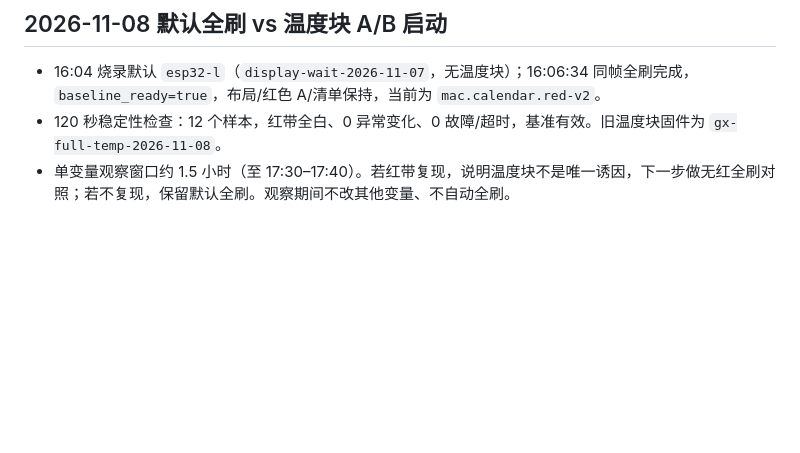
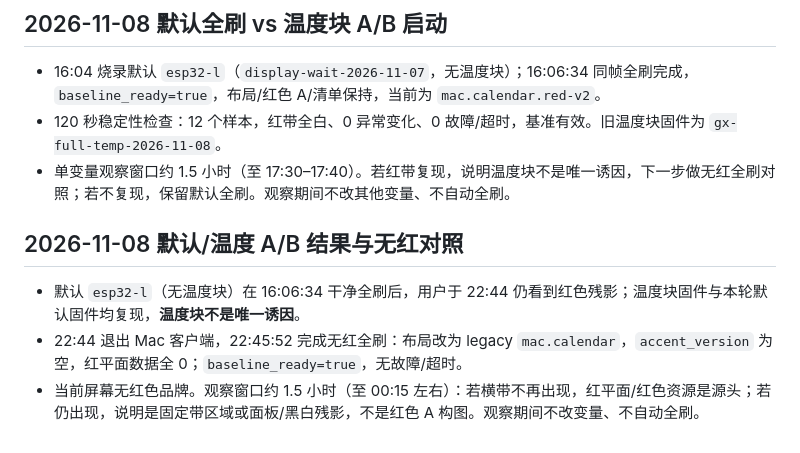
Before and after one commit to xiaoxiaotao/mojian, a Markdown page: VALIDATION.md, the part around the change. Rendered like a GitHub page; blank space fills up the shorter version.

```diff
--- a/VALIDATION.md
+++ b/VALIDATION.md
@@ -409,3 +409,9 @@ Mac0.4.12/build23、Android0.8.4/code25已构建安装。长股票名与空名
 - 16:04 烧录默认 `esp32-l`（`display-wait-2026-11-07`，无温度块）；16:06:34 同帧全刷完成，`baseline_ready=true`，布局/红色 A/清单保持，当前为 `mac.calendar.red-v2`。
 - 120 秒稳定性检查：12 个样本，红带全白、0 异常变化、0 故障/超时，基准有效。旧温度块固件为 `gx-full-temp-2026-11-08`。
 - 单变量观察窗口约 1.5 小时（至 17:30–17:40）。若红带复现，说明温度块不是唯一诱因，下一步做无红全刷对照；若不复现，保留默认全刷。观察期间不改其他变量、不自动全刷。
+
+## 2026-11-08 默认/温度 A/B 结果与无红对照
+
+- 默认 `esp32-l`（无温度块）在 16:06:34 干净全刷后，用户于 22:44 仍看到红色残影；温度块固件与本轮默认固件均复现，**温度块不是唯一诱因**。
+- 22:44 退出 Mac 客户端，22:45:52 完成无红全刷：布局改为 legacy `mac.calendar`，`accent_version` 为空，红平面数据全 0；`baseline_ready=true`，无故障/超时。
+- 当前屏幕无红色品牌。观察窗口约 1.5 小时（至 00:15 左右）：若横带不再出现，红平面/红色资源是源头；若仍出现，说明是固定带区域或面板/黑白残影，不是红色 A 构图。观察期间不改变量、不自动全刷。
```
Also changed, not shown: docs/DISPLAY_ROOT_CAUSE_RESEARCH.md (+5 -0 lines).
